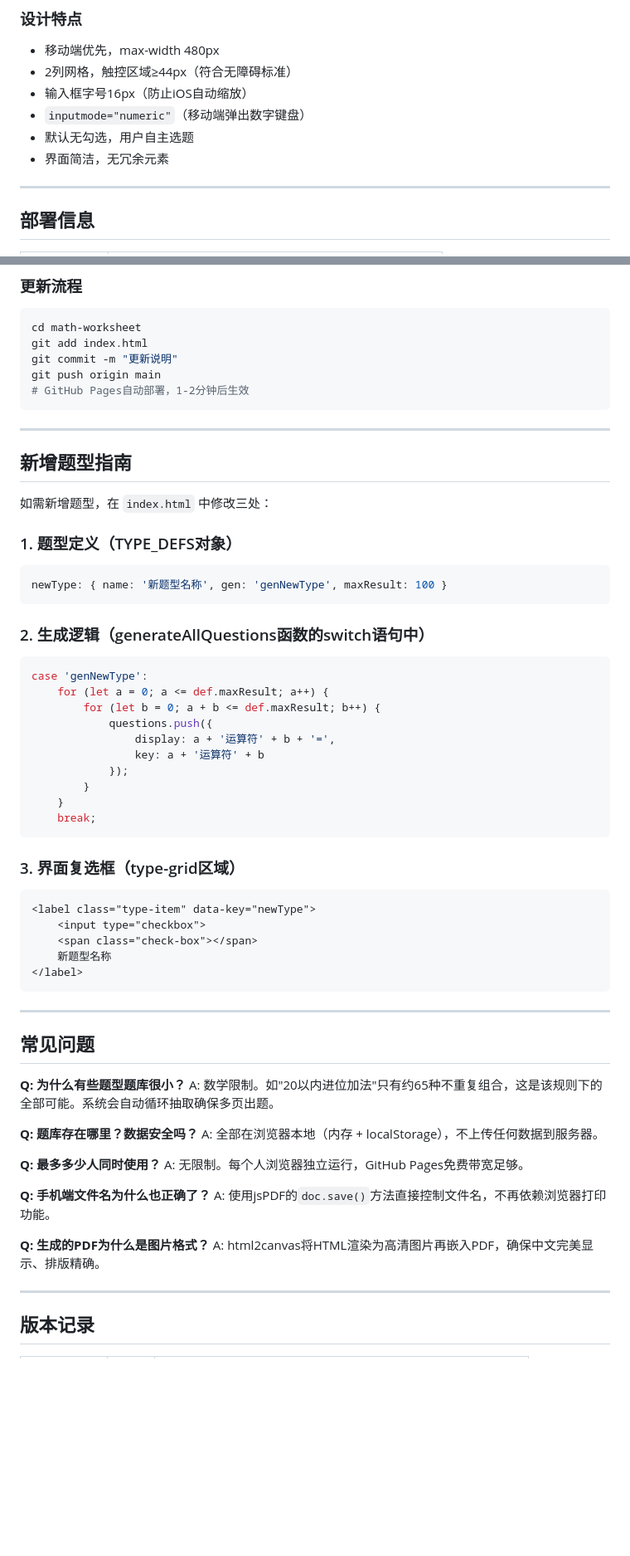
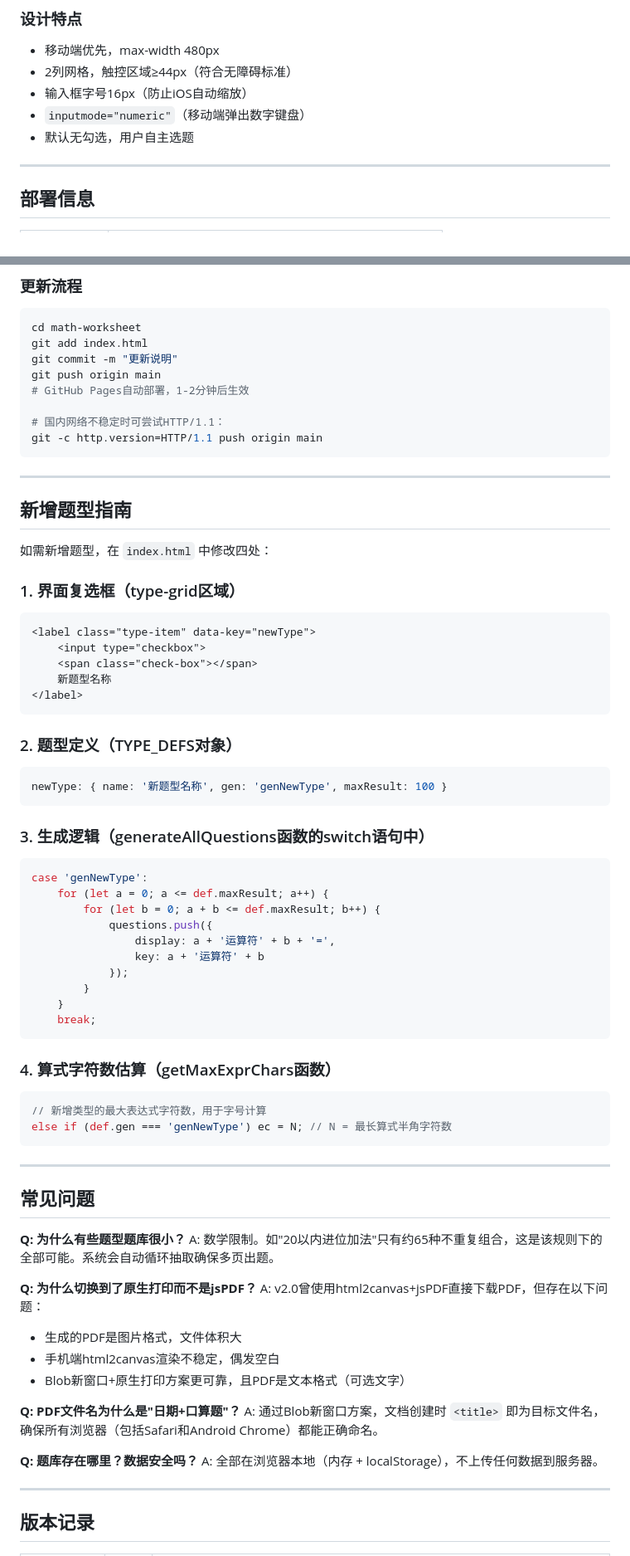
Before and after one commit to xiaosong746-png/math-worksheet, a Markdown page: 开发文档.md, 2 parts joined by grey strips. Shown at 83% size. GitHub-like rendering; blank space fills up the shorter version.

````diff
--- a/开发文档.md
+++ b/开发文档.md
@@ -167,7 +214,6 @@ math-worksheet/
 - 输入框字号16px（防止iOS自动缩放）
 - `inputmode="numeric"`（移动端弹出数字键盘）
 - 默认无勾选，用户自主选题
-- 界面简洁，无冗余元素
 
 ---
 
@@ -187,20 +233,32 @@ git add index.html
 git commit -m "更新说明"
 git push origin main
 # GitHub Pages自动部署，1-2分钟后生效
+
+# 国内网络不稳定时可尝试HTTP/1.1：
+git -c http.version=HTTP/1.1 push origin main
 ```
 
 ---
 
 ## 新增题型指南
 
-如需新增题型，在 `index.html` 中修改三处：
+如需新增题型，在 `index.html` 中修改四处：
 
-### 1. 题型定义（TYPE_DEFS对象）
+### 1. 界面复选框（type-grid区域）
+```html
+<label class="type-item" data-key="newType">
+    <input type="checkbox">
+    <span class="check-box"></span>
+    新题型名称
+</label>
+```
+
+### 2. 题型定义（TYPE_DEFS对象）
 ```javascript
 newType: { name: '新题型名称', gen: 'genNewType', maxResult: 100 }
 ```
 
-### 2. 生成逻辑（generateAllQuestions函数的switch语句中）
+### 3. 生成逻辑（generateAllQuestions函数的switch语句中）
 ```javascript
 case 'genNewType':
     for (let a = 0; a <= def.maxResult; a++) {
@@ -214,13 +272,10 @@ case 'genNewType':
     break;
 ```
 
-### 3. 界面复选框（type-grid区域）
-```html
-<label class="type-item" data-key="newType">
-    <input type="checkbox">
-    <span class="check-box"></span>
-    新题型名称
-</label>
+### 4. 算式字符数估算（getMaxExprChars函数）
+```javascript
+// 新增类型的最大表达式字符数，用于字号计算
+else if (def.gen === 'genNewType') ec = N; // N = 最长算式半角字符数
 ```
 
 ---
@@ -230,17 +285,17 @@ case 'genNewType':
 **Q: 为什么有些题型题库很小？**
 A: 数学限制。如"20以内进位加法"只有约65种不重复组合，这是该规则下的全部可能。系统会自动循环抽取确保多页出题。
 
+**Q: 为什么切换到了原生打印而不是jsPDF？**
+A: v2.0曾使用html2canvas+jsPDF直接下载PDF，但存在以下问题：
+- 生成的PDF是图片格式，文件体积大
+- 手机端html2canvas渲染不稳定，偶发空白
+- Blob新窗口+原生打印方案更可靠，且PDF是文本格式（可选文字）
+
+**Q: PDF文件名为什么是"日期+口算题"？**
+A: 通过Blob新窗口方案，文档创建时 `<title>` 即为目标文件名，确保所有浏览器（包括Safari和Android Chrome）都能正确命名。
+
 **Q: 题库存在哪里？数据安全吗？**
 A: 全部在浏览器本地（内存 + localStorage），不上传任何数据到服务器。
-
-**Q: 最多多少人同时使用？**
-A: 无限制。每个人浏览器独立运行，GitHub Pages免费带宽足够。
-
-**Q: 手机端文件名为什么也正确了？**
-A: 使用jsPDF的`doc.save()`方法直接控制文件名，不再依赖浏览器打印功能。
-
-**Q: 生成的PDF为什么是图片格式？**
-A: html2canvas将HTML渲染为高清图片再嵌入PDF，确保中文完美显示、排版精确。
 
 ---
 
````
Also changed, not shown: other parts of 开发文档.md (+100 -54 lines).
